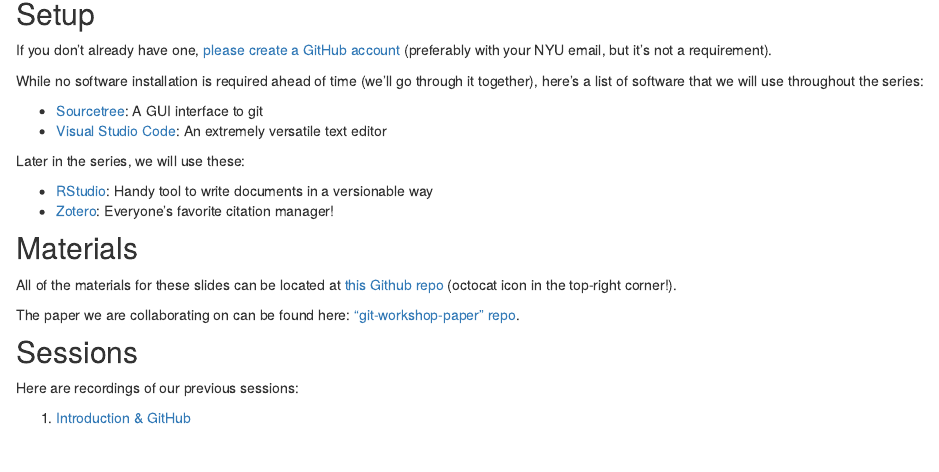
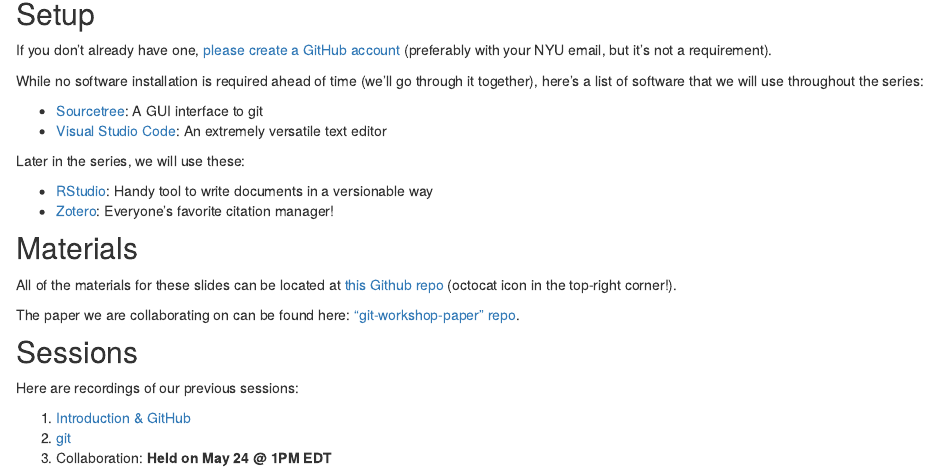
Before and after one commit to nyuglobalties/git-workshops, an R Markdown document (www/index.Rmd): the page in a window 1100 px wide, from 340 px down. Rendered offline with R 4.5, knitr and Pandoc, with nearby package versions.

Commit message:
update website with recording of s2

```diff
--- a/www/index.Rmd
+++ b/www/index.Rmd
@@ -33,3 +33,5 @@ The paper we are collaborating on can be found here: ["git-workshop-paper" repo]
 Here are recordings of our previous sessions:
 
 1. [Introduction & GitHub](https://nyu.zoom.us/rec/share/kkh-oFFYBAc7NlESxiwqCQ2ggV1x8j4PnYiN9XLM_EyjkqTVYOdyCwViNCl0rBnX.8FapkoAfcROODdWU)
+1. [git](https://nyu.zoom.us/rec/share/gA46146ntZPuUdo6hAr3D3ocX9DnqWxCrj8kiBV7qOfj-OFix2EuKXf_iu79R5VB.9JiJJA84MZJR49LL)
+1. Collaboration: **Held on May 24 @ 1PM EDT**
```
